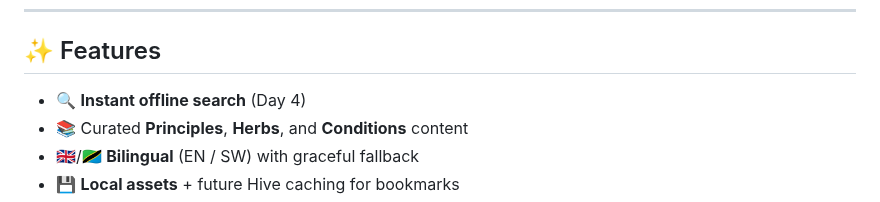
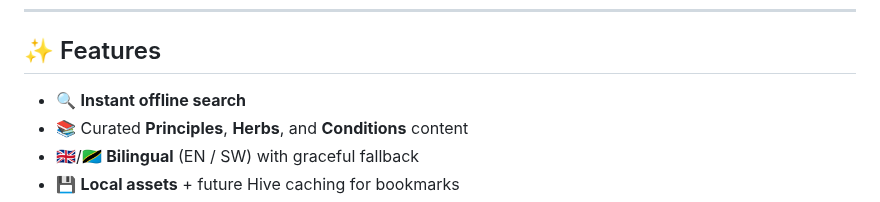
Before and after one commit to coligny23/natural_remedies_app, a Markdown page: README.md, the part around the change. Rendered like a GitHub page.

```diff
--- a/README.md
+++ b/README.md
@@ -14,7 +14,7 @@ An **offline-first** learning app that helps users **search** and **learn** abou
 
 ## ✨ Features
 
-* 🔍 **Instant offline search** (Day 4)
+* 🔍 **Instant offline search**
 * 📚 Curated **Principles**, **Herbs**, and **Conditions** content
 * 🇬🇧/🇹🇿 **Bilingual** (EN / SW) with graceful fallback
 * 💾 **Local assets** + future Hive caching for bookmarks
```
